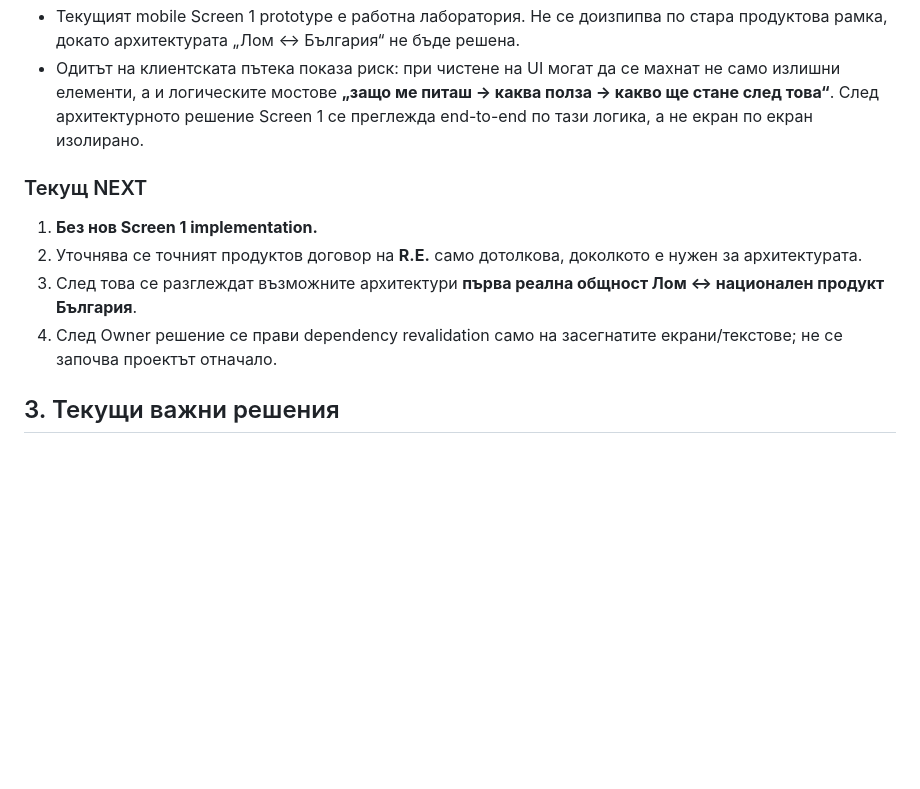
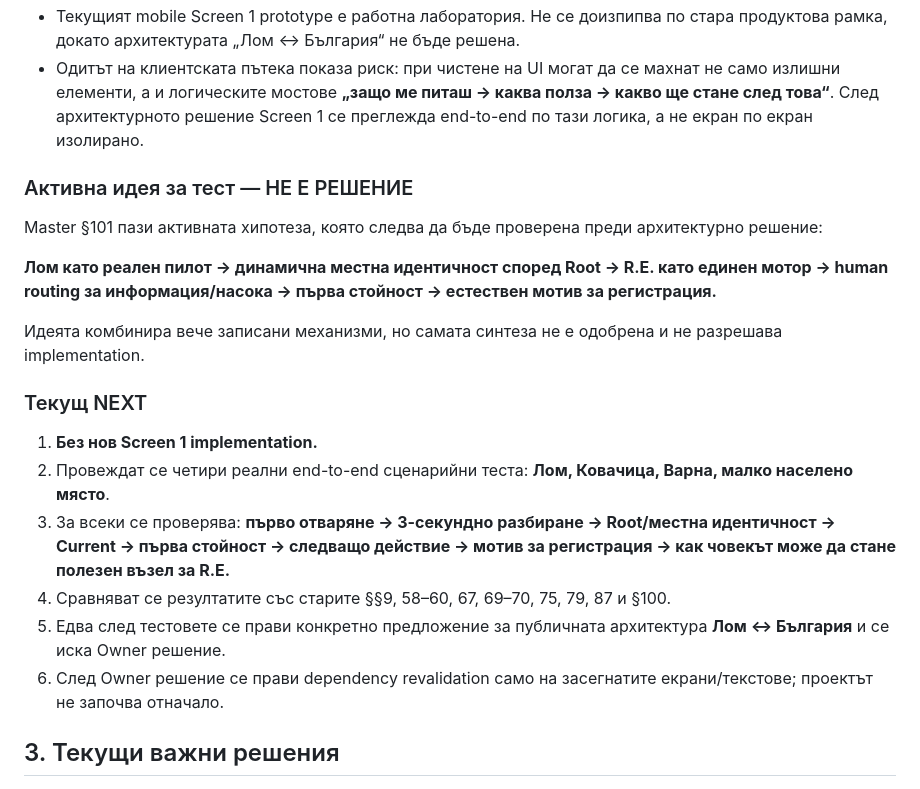
Before and after one commit to Traqnivanov/rodeni-v-lom, a Markdown page: PROJECT_STATE.md, the part around the change. Drawn GitHub-style; blank space fills up the shorter version.

Commit message:
Set scenario tests as next architecture step

```diff
--- a/PROJECT_STATE.md
+++ b/PROJECT_STATE.md
@@ -45,12 +45,22 @@
 - Текущият mobile Screen 1 prototype е работна лаборатория. Не се доизпипва по стара продуктова рамка, докато архитектурата „Лом ↔ България“ не бъде решена.
 - Одитът на клиентската пътека показа риск: при чистене на UI могат да се махнат не само излишни елементи, а и логическите мостове **„защо ме питаш → каква полза → какво ще стане след това“**. След архитектурното решение Screen 1 се преглежда end-to-end по тази логика, а не екран по екран изолирано.
 
+### Активна идея за тест — НЕ Е РЕШЕНИЕ
+
+Master §101 пази активната хипотеза, която следва да бъде проверена преди архитектурно решение:
+
+**Лом като реален пилот → динамична местна идентичност според Root → R.E. като единен мотор → human routing за информация/насока → първа стойност → естествен мотив за регистрация.**
+
+Идеята комбинира вече записани механизми, но самата синтеза не е одобрена и не разрешава implementation.
+
 ### Текущ NEXT
 
 1. **Без нов Screen 1 implementation.**
-2. Уточнява се точният продуктов договор на **R.E.** само дотолкова, доколкото е нужен за архитектурата.
-3. След това се разглеждат възможните архитектури **първа реална общност Лом ↔ национален продукт България**.
-4. След Owner решение се прави dependency revalidation само на засегнатите екрани/текстове; не се започва проектът отначало.
+2. Провеждат се четири реални end-to-end сценарийни теста: **Лом, Ковачица, Варна, малко населено място**.
+3. За всеки се проверява: **първо отваряне → 3-секундно разбиране → Root/местна идентичност → Current → първа стойност → следващо действие → мотив за регистрация → как човекът може да стане полезен възел за R.E.**
+4. Сравняват се резултатите със старите §§9, 58–60, 67, 69–70, 75, 79, 87 и §100.
+5. Едва след тестовете се прави конкретно предложение за публичната архитектура **Лом ↔ България** и се иска Owner решение.
+6. След Owner решение се прави dependency revalidation само на засегнатите екрани/текстове; проектът не започва отначало.
 
 ## 3. Текущи важни решения
 
```
